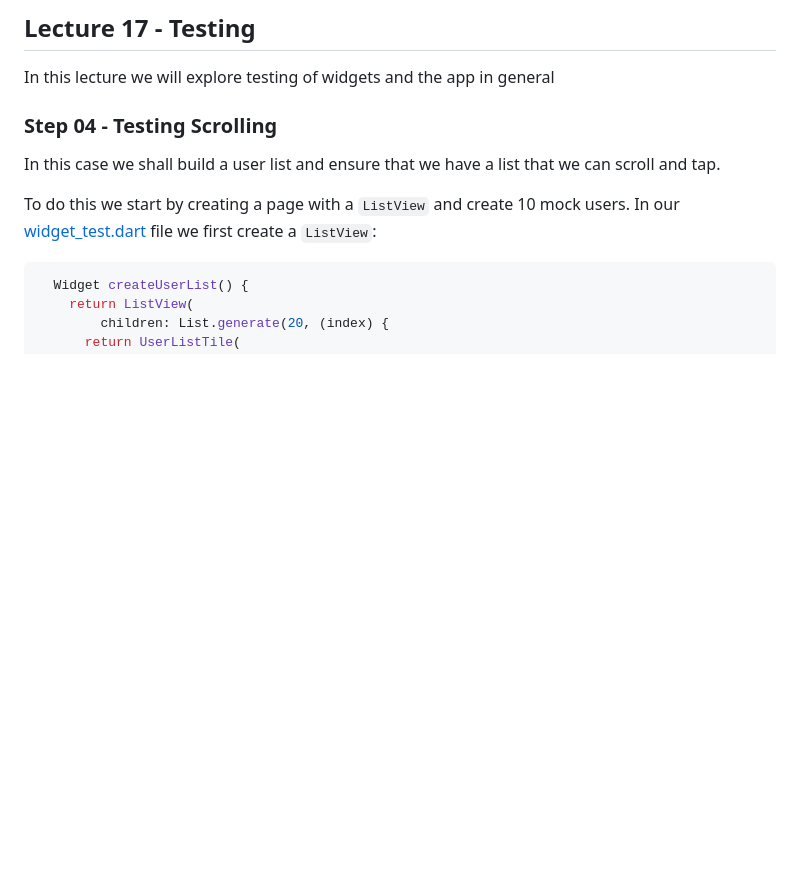
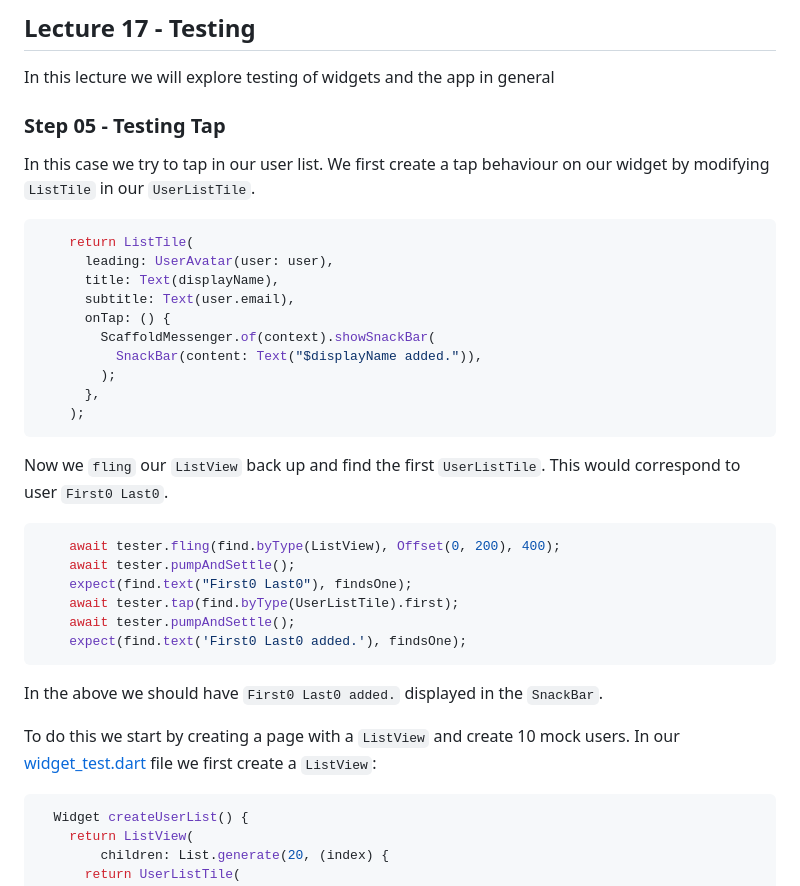
Before and after one commit to mehmetartun/CSEN268-F24, a Markdown page: README.md, the part around the change. Rendered like a GitHub page; blank space fills up the shorter version.

````diff
--- a/README.md
+++ b/README.md
@@ -6,8 +6,30 @@
 ## Lecture 17 - Testing
 In this lecture we will explore testing of widgets and the app in general
 
-### Step 04 - Testing Scrolling
-In this case we shall build a user list and ensure that we have a list that we can scroll and tap.
+### Step 05 - Testing Tap
+In this case we try to tap in our user list. We first create a tap behaviour on our widget by modifying `ListTile` in our `UserListTile`.
+```dart
+    return ListTile(
+      leading: UserAvatar(user: user),
+      title: Text(displayName),
+      subtitle: Text(user.email),
+      onTap: () {
+        ScaffoldMessenger.of(context).showSnackBar(
+          SnackBar(content: Text("$displayName added.")),
+        );
+      },
+    );
+```
+Now we `fling` our `ListView` back up and find the first `UserListTile`. This would correspond to user `First0 Last0`.
+```dart
+    await tester.fling(find.byType(ListView), Offset(0, 200), 400);
+    await tester.pumpAndSettle();
+    expect(find.text("First0 Last0"), findsOne);
+    await tester.tap(find.byType(UserListTile).first);
+    await tester.pumpAndSettle();
+    expect(find.text('First0 Last0 added.'), findsOne);
+```
+In the above we should have `First0 Last0 added.` displayed in the `SnackBar`.
 
 To do this we start by creating a page with a `ListView` and create 10 mock users. In our [widget_test.dart](/test/widget_test.dart) file we first create a `ListView`:
 ```dart
````
Also changed, not shown: toc.md (+1 -0 lines), assets/images/Testing Tap Behaviour.gif (added), 2 other files.
